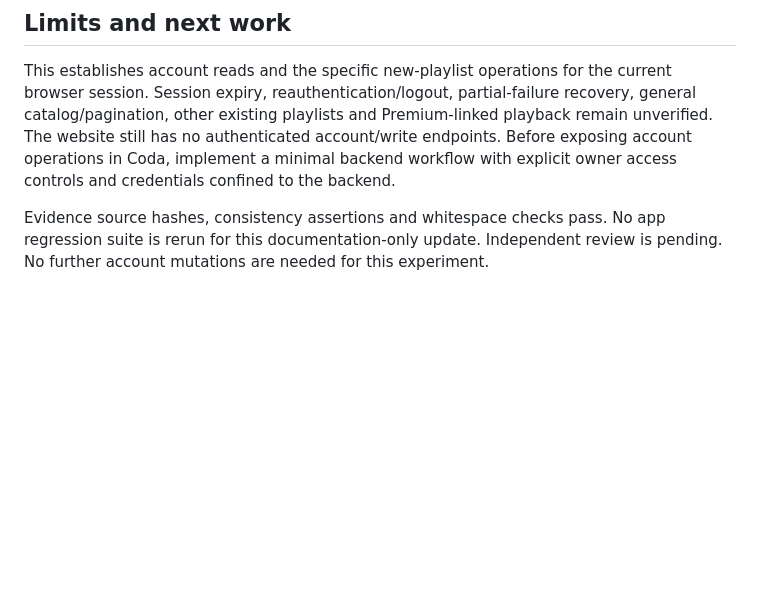
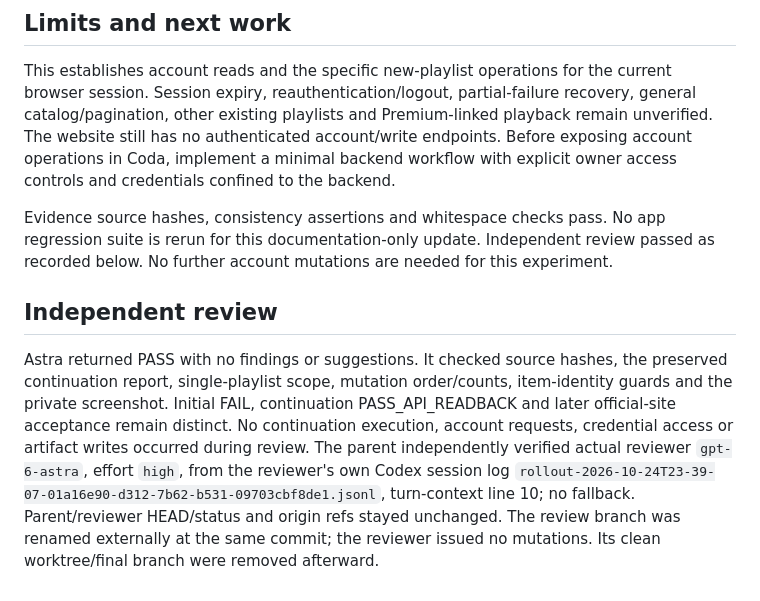
Before and after one commit to WilsonXY/coda, a Markdown page: docs/account-results.md, the part around the change. Rendered like a GitHub page; blank space fills up the shorter version.

Commit message:
docs: record Astra review of account playlist evidence

```diff
--- a/docs/account-results.md
+++ b/docs/account-results.md
@@ -31,4 +31,9 @@ The final two songs are Get Lucky (feat. Pharrell Williams and Nile Rodgers), th
 
 This establishes account reads and the specific new-playlist operations for the current browser session. Session expiry, reauthentication/logout, partial-failure recovery, general catalog/pagination, other existing playlists and Premium-linked playback remain unverified. The website still has no authenticated account/write endpoints. Before exposing account operations in Coda, implement a minimal backend workflow with explicit owner access controls and credentials confined to the backend.
 
-Evidence source hashes, consistency assertions and whitespace checks pass. No app regression suite is rerun for this documentation-only update. Independent review is pending. No further account mutations are needed for this experiment.
+Evidence source hashes, consistency assertions and whitespace checks pass. No app regression suite is rerun for this documentation-only update. Independent review passed as recorded below. No further account mutations are needed for this experiment.
+
+
+## Independent review
+
+Astra returned PASS with no findings or suggestions. It checked source hashes, the preserved continuation report, single-playlist scope, mutation order/counts, item-identity guards and the private screenshot. Initial FAIL, continuation PASS_API_READBACK and later official-site acceptance remain distinct. No continuation execution, account requests, credential access or artifact writes occurred during review. The parent independently verified actual reviewer `gpt-6-astra`, effort `high`, from the reviewer's own Codex session log `rollout-2026-10-24T23-39-07-01a16e90-d312-7b62-b531-09703cbf8de1.jsonl`, turn-context line 10; no fallback. Parent/reviewer HEAD/status and origin refs stayed unchanged. The review branch was renamed externally at the same commit; the reviewer issued no mutations. Its clean worktree/final branch were removed afterward.
```
